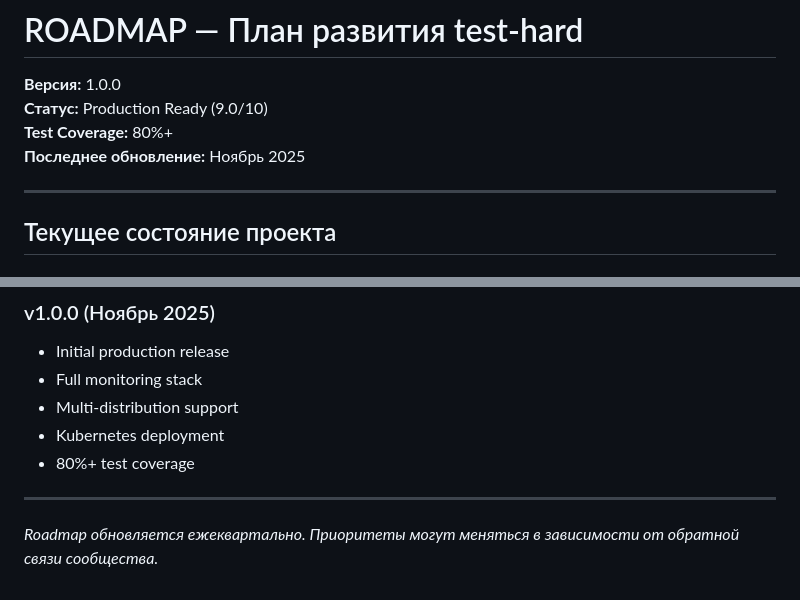
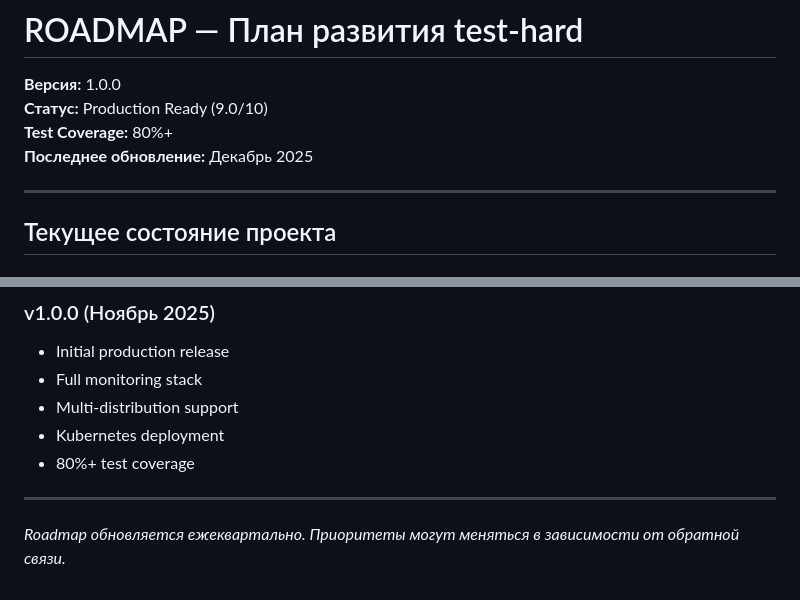
Before and after one commit to alexbergh/test-hard, a Markdown page: ROADMAP.md, 2 parts joined by grey strips. Rendered like a GitHub page.

```diff
--- a/ROADMAP.md
+++ b/ROADMAP.md
@@ -3,7 +3,7 @@
 **Версия:** 1.0.0
 **Статус:** Production Ready (9.0/10)
 **Test Coverage:** 80%+
-**Последнее обновление:** Ноябрь 2025
+**Последнее обновление:** Декабрь 2025
 
 ---
 
@@ -251,4 +251,4 @@
 
 ---
 
-*Roadmap обновляется ежеквартально. Приоритеты могут меняться в зависимости от обратной связи сообщества.*
+*Roadmap обновляется ежеквартально. Приоритеты могут меняться в зависимости от обратной связи.*
```
